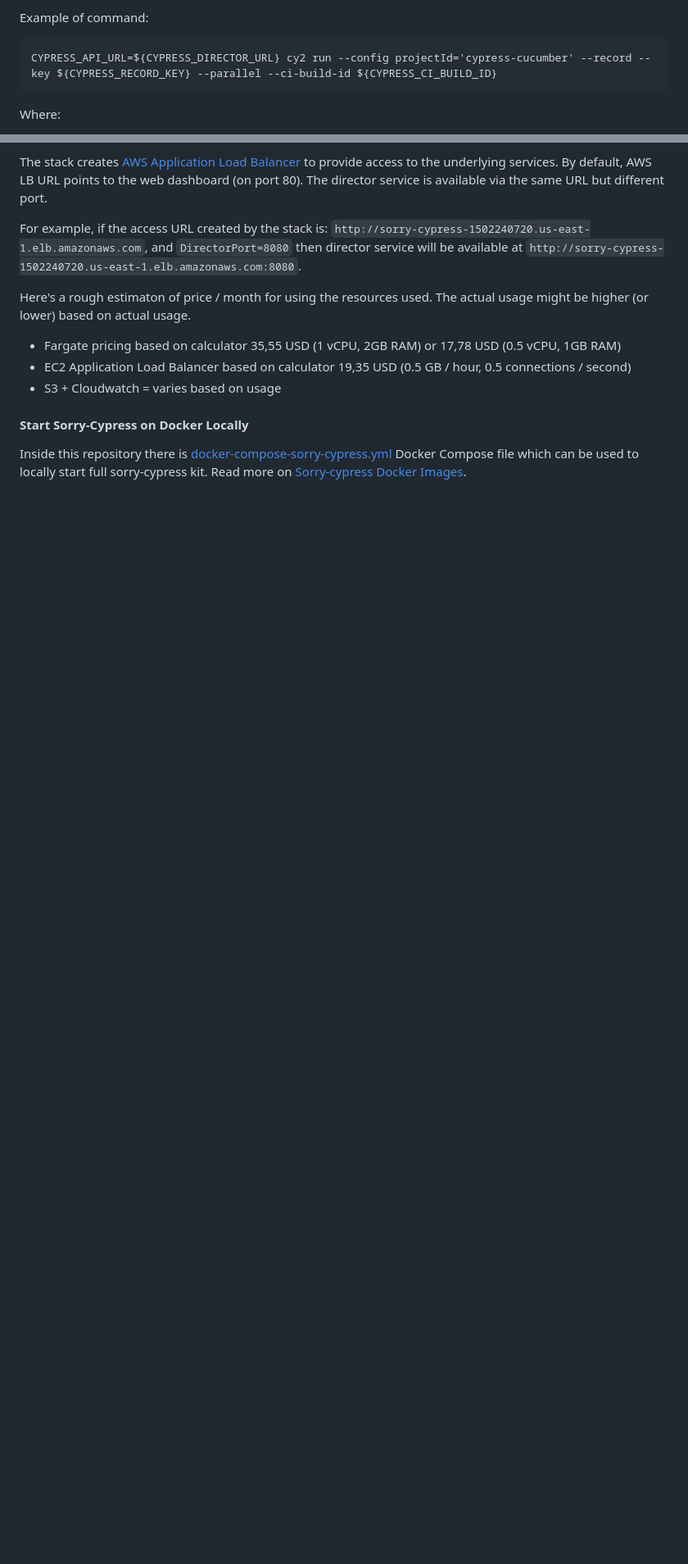
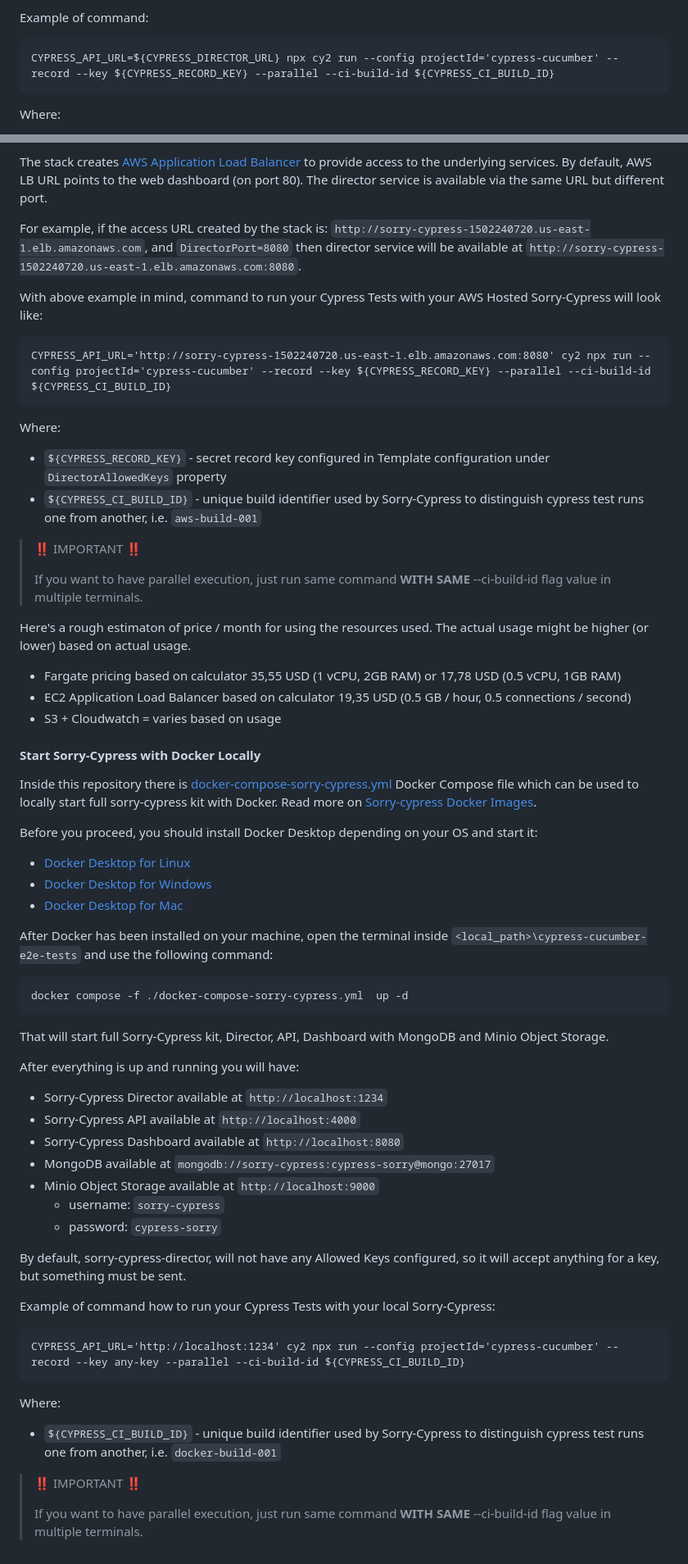
Before and after one commit to milos-pujic/cypress-cucumber-e2e-tests, a Markdown page: README.md, 2 parts joined by grey strips. Shown at 82% size. Drawn GitHub-style; blank space fills up the shorter version.

```diff
--- a/README.md
+++ b/README.md
@@ -215,7 +219,7 @@ To run tests using Sorry-Cypress instead of Cypress Cloud `cy2` npm package must
 
 Example of command:
 
-    CYPRESS_API_URL=${CYPRESS_DIRECTOR_URL} cy2 run --config projectId='cypress-cucumber' --record --key ${CYPRESS_RECORD_KEY} --parallel --ci-build-id ${CYPRESS_CI_BUILD_ID}
+    CYPRESS_API_URL=${CYPRESS_DIRECTOR_URL} npx cy2 run --config projectId='cypress-cucumber' --record --key ${CYPRESS_RECORD_KEY} --parallel --ci-build-id ${CYPRESS_CI_BUILD_ID}
 
 Where:
 
@@ -252,12 +256,61 @@ The stack creates [AWS Application Load Balancer](https://docs.aws.amazon.com/el
 
 For example, if the access URL created by the stack is: `http://sorry-cypress-1502240720.us-east-1.elb.amazonaws.com`, and `DirectorPort=8080` then director service will be available at `http://sorry-cypress-1502240720.us-east-1.elb.amazonaws.com:8080`.
 
+With above example in mind, command to run your Cypress Tests with your AWS Hosted Sorry-Cypress will look like:
+
+    CYPRESS_API_URL='http://sorry-cypress-1502240720.us-east-1.elb.amazonaws.com:8080' cy2 npx run --config projectId='cypress-cucumber' --record --key ${CYPRESS_RECORD_KEY} --parallel --ci-build-id ${CYPRESS_CI_BUILD_ID}
+
+Where:
+
+- `${CYPRESS_RECORD_KEY}` - secret record key configured in Template configuration under `DirectorAllowedKeys` property
+- `${CYPRESS_CI_BUILD_ID}` - unique build identifier used by Sorry-Cypress to distinguish cypress test runs one from another, i.e. `aws-build-001`
+
+> :bangbang: IMPORTANT :bangbang:
+>
+> If you want to have parallel execution, just run same command **WITH SAME** --ci-build-id flag value in multiple terminals.
+
 Here's a rough estimaton of price / month for using the resources used. The actual usage might be higher (or lower) based on actual usage.
 
 - Fargate pricing based on calculator 35,55 USD (1 vCPU, 2GB RAM) or 17,78 USD (0.5 vCPU, 1GB RAM)
 - EC2 Application Load Balancer based on calculator 19,35 USD (0.5 GB / hour, 0.5 connections / second)
 - S3 + Cloudwatch = varies based on usage
 
-#### Start Sorry-Cypress on Docker Locally
+#### Start Sorry-Cypress with Docker Locally
 
-Inside this repository there is [docker-compose-sorry-cypress.yml](./docker-compose-sorry-cypress.yml) Docker Compose file which can be used to locally start full sorry-cypress kit. Read more on [Sorry-cypress Docker Images](https://docs.sorry-cypress.dev/cloud-setup/docker-images).
+Inside this repository there is [docker-compose-sorry-cypress.yml](./docker-compose-sorry-cypress.yml) Docker Compose file which can be used to locally start full sorry-cypress kit with Docker. Read more on [Sorry-cypress Docker Images](https://docs.sorry-cypress.dev/cloud-setup/docker-images).
+
+Before you proceed, you should install Docker Desktop depending on your OS and start it:
+
+- [Docker Desktop for Linux](https://docs.docker.com/desktop/install/linux-install/)
+- [Docker Desktop for Windows](https://docs.docker.com/desktop/install/windows-install/)
+- [Docker Desktop for Mac](https://docs.docker.com/desktop/install/mac-install/)
+
+After Docker has been installed on your machine, open the terminal inside `<local_path>\cypress-cucumber-e2e-tests` and use the following command:
+
+    docker compose -f ./docker-compose-sorry-cypress.yml  up -d
+
+That will start full Sorry-Cypress kit, Director, API, Dashboard with MongoDB and Minio Object Storage.
+
+After everything is up and running you will have:
+
+- Sorry-Cypress Director available at `http://localhost:1234`
+- Sorry-Cypress API available at `http://localhost:4000`
+- Sorry-Cypress Dashboard available at `http://localhost:8080`
+- MongoDB available at `mongodb://sorry-cypress:cypress-sorry@mongo:27017`
+- Minio Object Storage available at `http://localhost:9000`
+  - username: `sorry-cypress`
+  - password: `cypress-sorry`
+
+By default, sorry-cypress-director, will not have any Allowed Keys configured, so it will accept anything for a key, but something must be sent.
+
+Example of command how to run your Cypress Tests with your local Sorry-Cypress:
+
+    CYPRESS_API_URL='http://localhost:1234' cy2 npx run --config projectId='cypress-cucumber' --record --key any-key --parallel --ci-build-id ${CYPRESS_CI_BUILD_ID}
+
+Where:
+
+- `${CYPRESS_CI_BUILD_ID}` - unique build identifier used by Sorry-Cypress to distinguish cypress test runs one from another, i.e. `docker-build-001`
+
+> :bangbang: IMPORTANT :bangbang:
+>
+> If you want to have parallel execution, just run same command **WITH SAME** --ci-build-id flag value in multiple terminals.
```
Also changed, not shown: other parts of README.md (+4 -0 lines).
